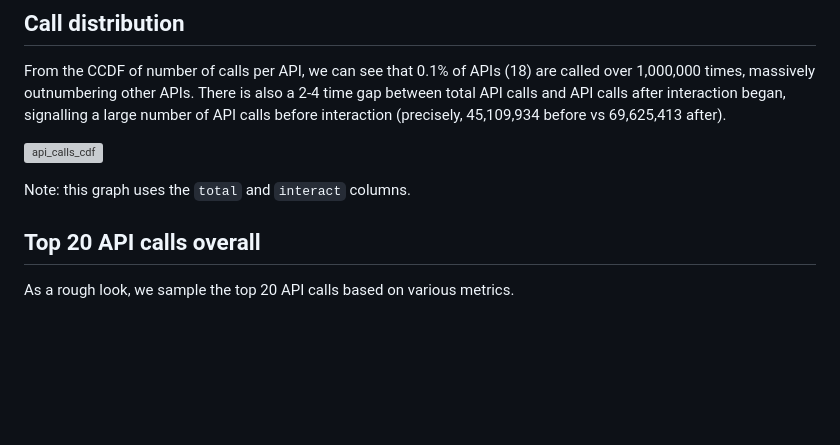
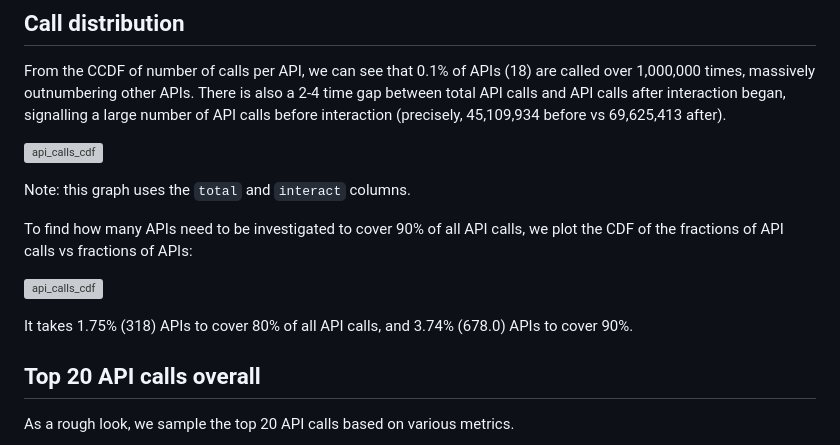
Before and after one commit to SichangHe/JSphere, a Markdown page: popular_api_calls_analysis.md, the part around the change. GitHub-like rendering; blank space fills up the shorter version; grey boxes are pictures that could not be loaded.

Commit message:
docs: discuss new CDF

```diff
--- a/popular_api_calls_analysis.md
+++ b/popular_api_calls_analysis.md
@@ -52,6 +52,14 @@ API calls before interaction (precisely,
 ![api_calls_cdf](https://github.com/user-attachments/assets/53ccaead-292a-47c9-a878-6d613024de19)
 
 Note: this graph uses the `total` and `interact` columns.
+
+To find how many APIs need to be investigated to cover 90% of all API calls,
+we plot the CDF of the fractions of API calls vs fractions of APIs:
+
+![api_calls_cdf](https://github.com/user-attachments/assets/33d37479-a446-4ecc-b7b2-a7da703f3630)
+
+It takes 1.75% (318) APIs to cover 80% of all API calls, and 3.74% (678.0)
+APIs to cover 90%.
 
 ## Top 20 API calls overall
 
```
